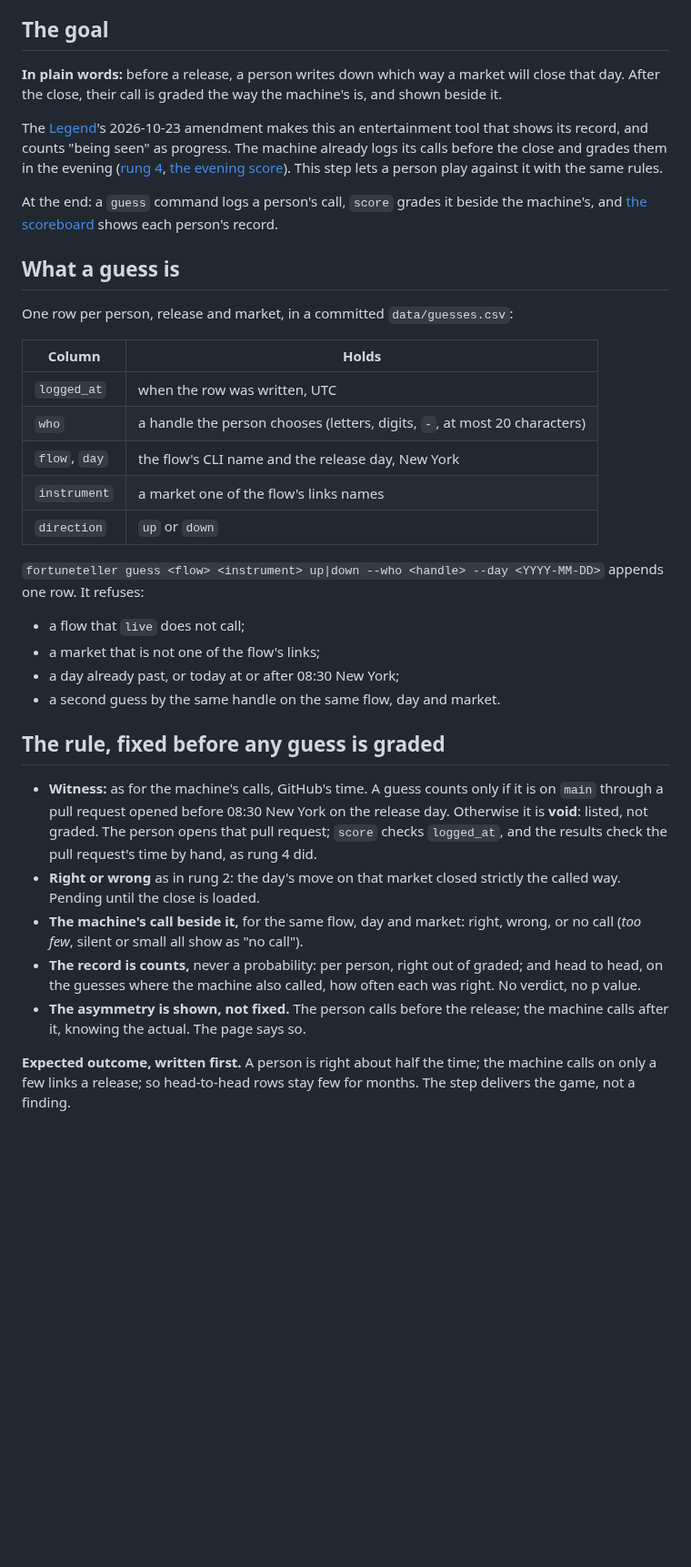
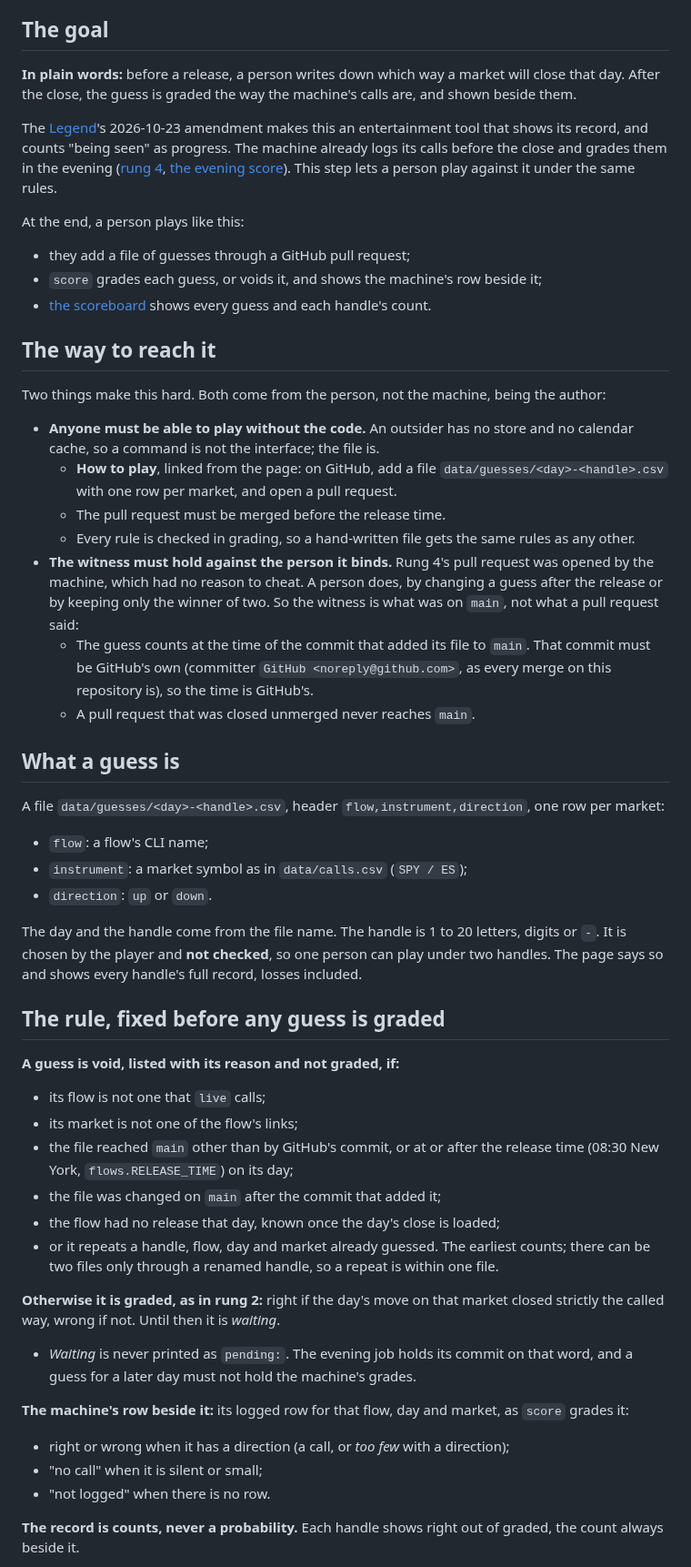
Before and after one commit to diykorey/fortuneteller, a Markdown page: docs/steps/beat-the-fortune-teller.md, the part around one of its changes. Shown at 91% size. Drawn GitHub-style; blank space fills up the shorter version.

Commit message:
Beat the fortune teller: spec review fixes

```diff
--- a/docs/steps/beat-the-fortune-teller.md
+++ b/docs/steps/beat-the-fortune-teller.md
@@ -6,50 +6,70 @@
 ## The goal
 
 **In plain words:** before a release, a person writes down which way a market will close that
-day. After the close, their call is graded the way the machine's is, and shown beside it.
+day. After the close, the guess is graded the way the machine's calls are, and shown beside them.
 
 The [Legend](../legend.md)'s 2026-10-23 amendment makes this an entertainment tool that shows its
 record, and counts "being seen" as progress. The machine already logs its calls before the close
-and grades them in the evening ([rung 4](rung-4-keep-score.md),
-[the evening score](evening-score.md)). This step lets a person play against it with the same rules.
+and grades them in the evening ([rung 4](rung-4-keep-score.md), [the evening score](evening-score.md)).
+This step lets a person play against it under the same rules.
 
-At the end: a `guess` command logs a person's call, `score` grades it beside the machine's, and
-[the scoreboard](scoreboard.md) shows each person's record.
+At the end, a person plays like this:
+- they add a file of guesses through a GitHub pull request;
+- `score` grades each guess, or voids it, and shows the machine's row beside it;
+- [the scoreboard](scoreboard.md) shows every guess and each handle's count.
+
+## The way to reach it
+
+Two things make this hard. Both come from the person, not the machine, being the author:
+
+- **Anyone must be able to play without the code.** An outsider has no store and no calendar
+  cache, so a command is not the interface; the file is.
+  - **How to play**, linked from the page: on GitHub, add a file `data/guesses/<day>-<handle>.csv`
+    with one row per market, and open a pull request.
+  - The pull request must be merged before the release time.
+  - Every rule is checked in grading, so a hand-written file gets the same rules as any other.
+- **The witness must hold against the person it binds.** Rung 4's pull request was opened by the
+  machine, which had no reason to cheat. A person does, by changing a guess after the release or by
+  keeping only the winner of two. So the witness is what was on `main`, not what a pull request said:
+  - The guess counts at the time of the commit that added its file to `main`. That commit must be
+    GitHub's own (committer `GitHub <noreply@github.com>`, as every merge on this repository is),
+    so the time is GitHub's.
+  - A pull request that was closed unmerged never reaches `main`.
 
 ## What a guess is
 
-One row per person, release and market, in a committed `data/guesses.csv`:
+A file `data/guesses/<day>-<handle>.csv`, header `flow,instrument,direction`, one row per market:
+- `flow`: a flow's CLI name;
+- `instrument`: a market symbol as in `data/calls.csv` (`SPY / ES`);
+- `direction`: `up` or `down`.
 
-| Column | Holds |
-| --- | --- |
-| `logged_at` | when the row was written, UTC |
-| `who` | a handle the person chooses (letters, digits, `-`, at most 20 characters) |
-| `flow`, `day` | the flow's CLI name and the release day, New York |
-| `instrument` | a market one of the flow's links names |
-| `direction` | `up` or `down` |
-
-`fortuneteller guess <flow> <instrument> up|down --who <handle> --day <YYYY-MM-DD>` appends one
-row. It refuses:
-- a flow that `live` does not call;
-- a market that is not one of the flow's links;
-- a day already past, or today at or after 08:30 New York;
-- a second guess by the same handle on the same flow, day and market.
+The day and the handle come from the file name. The handle is 1 to 20 letters, digits or `-`. It
+is chosen by the player and **not checked**, so one person can play under two handles. The page
+says so and shows every handle's full record, losses included.
 
 ## The rule, fixed before any guess is graded
 
-- **Witness:** as for the machine's calls, GitHub's time. A guess counts only if it is on `main`
-  through a pull request opened before 08:30 New York on the release day. Otherwise it is **void**:
-  listed, not graded. The person opens that pull request; `score` checks `logged_at`, and the
-  results check the pull request's time by hand, as rung 4 did.
-- **Right or wrong** as in rung 2: the day's move on that market closed strictly the called way.
-  Pending until the close is loaded.
-- **The machine's call beside it,** for the same flow, day and market: right, wrong, or no call
-  (*too few*, silent or small all show as "no call").
-- **The record is counts,** never a probability: per person, right out of graded; and head to head,
-  on the guesses where the machine also called, how often each was right. No verdict, no p value.
-- **The asymmetry is shown, not fixed.** The person calls before the release; the machine calls
-  after it, knowing the actual. The page says so.
+**A guess is void, listed with its reason and not graded, if:**
+- its flow is not one that `live` calls;
+- its market is not one of the flow's links;
+- the file reached `main` other than by GitHub's commit, or at or after the release time (08:30 New
+  York, `flows.RELEASE_TIME`) on its day;
+- the file was changed on `main` after the commit that added it;
+- the flow had no release that day, known once the day's close is loaded;
+- or it repeats a handle, flow, day and market already guessed. The earliest counts; there can be
+  two files only through a renamed handle, so a repeat is within one file.
 
-**Expected outcome, written first.** A person is right about half the time; the machine calls on
-only a few links a release; so head-to-head rows stay few for months. The step delivers the game,
-not a finding.
+**Otherwise it is graded, as in rung 2:** right if the day's move on that market closed strictly
+the called way, wrong if not. Until then it is *waiting*.
+- *Waiting* is never printed as `pending:`. The evening job holds its commit on that word, and a
+  guess for a later day must not hold the machine's grades.
+
+**The machine's row beside it:** its logged row for that flow, day and market, as `score` grades
+it:
+- right or wrong when it has a direction (a call, or *too few* with a direction);
+- "no call" when it is silent or small;
+- "not logged" when there is no row.
+
+**The record is counts, never a probability.** Each handle shows right out of graded, the count
+always beside it.
+
```
Also changed, not shown: other parts of docs/steps/beat-the-fortune-teller.md (+55 -17 lines), docs/roadmap.md (+2 -3 lines).
